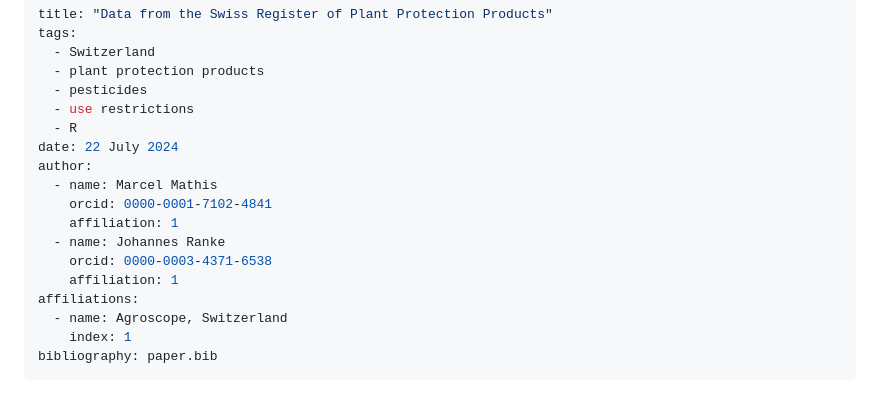
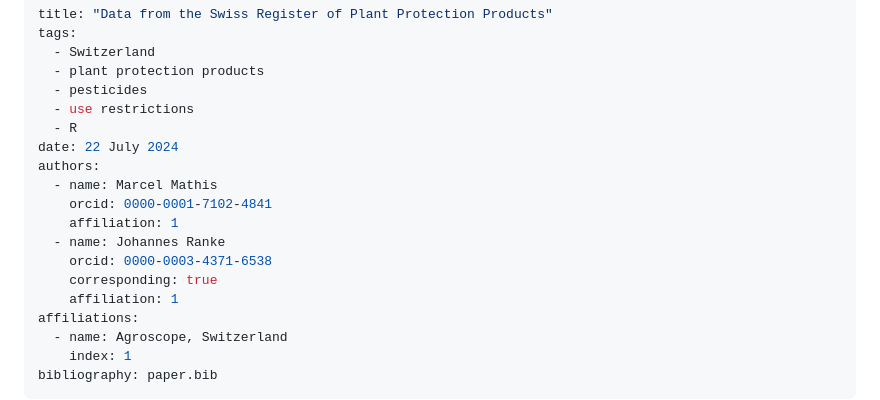
Before and after one commit to agroscope-ch/srppp, a Markdown page: vignettes/joss/paper.md, the part around the change. Drawn GitHub-style.

Commit message:
Hopefully fix authors section

```diff
--- a/vignettes/joss/paper.md
+++ b/vignettes/joss/paper.md
@@ -7,12 +7,13 @@ tags:
   - use restrictions
   - R
 date: 22 July 2024
-author:
+authors:
   - name: Marcel Mathis
     orcid: 0000-0001-7102-4841
     affiliation: 1
   - name: Johannes Ranke
     orcid: 0000-0003-4371-6538
+    corresponding: true
     affiliation: 1
 affiliations:
   - name: Agroscope, Switzerland
```
